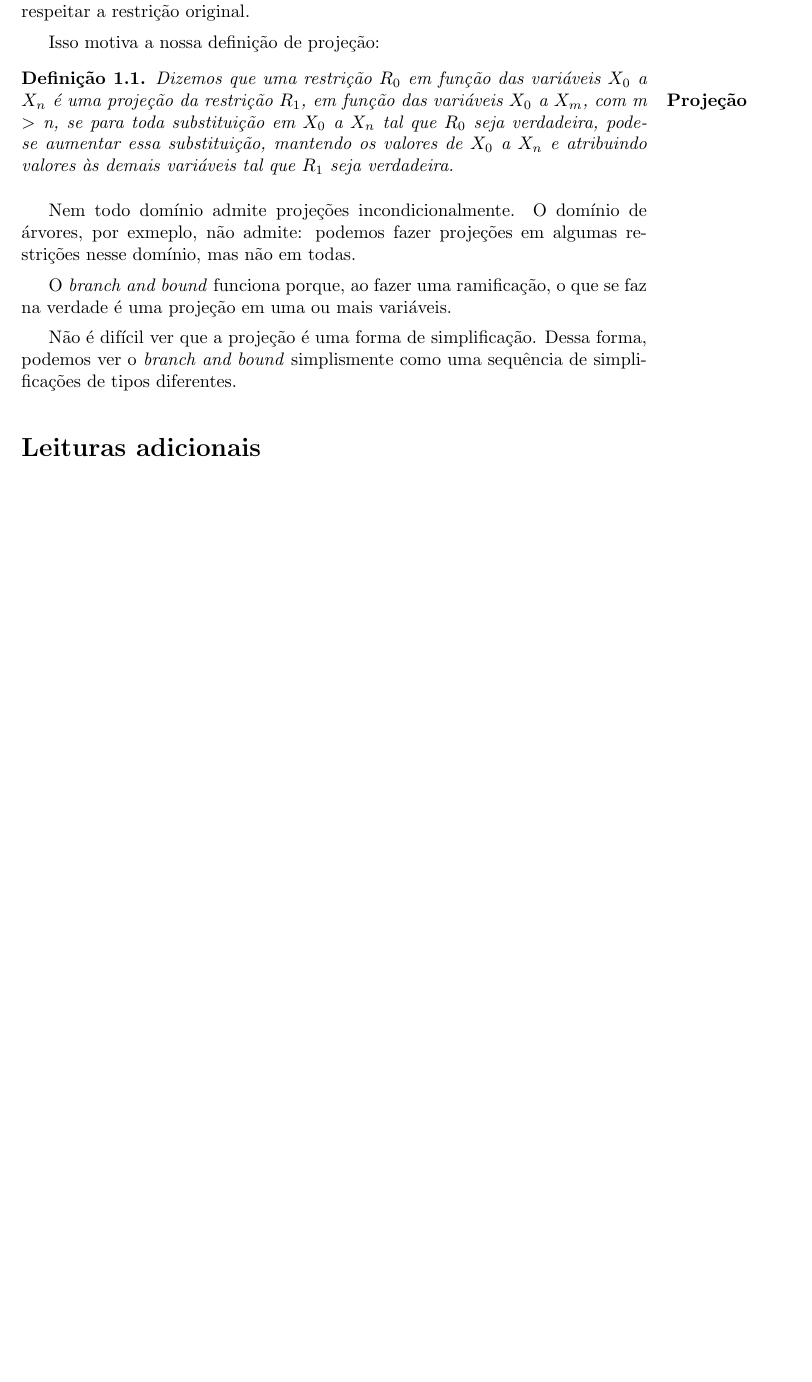
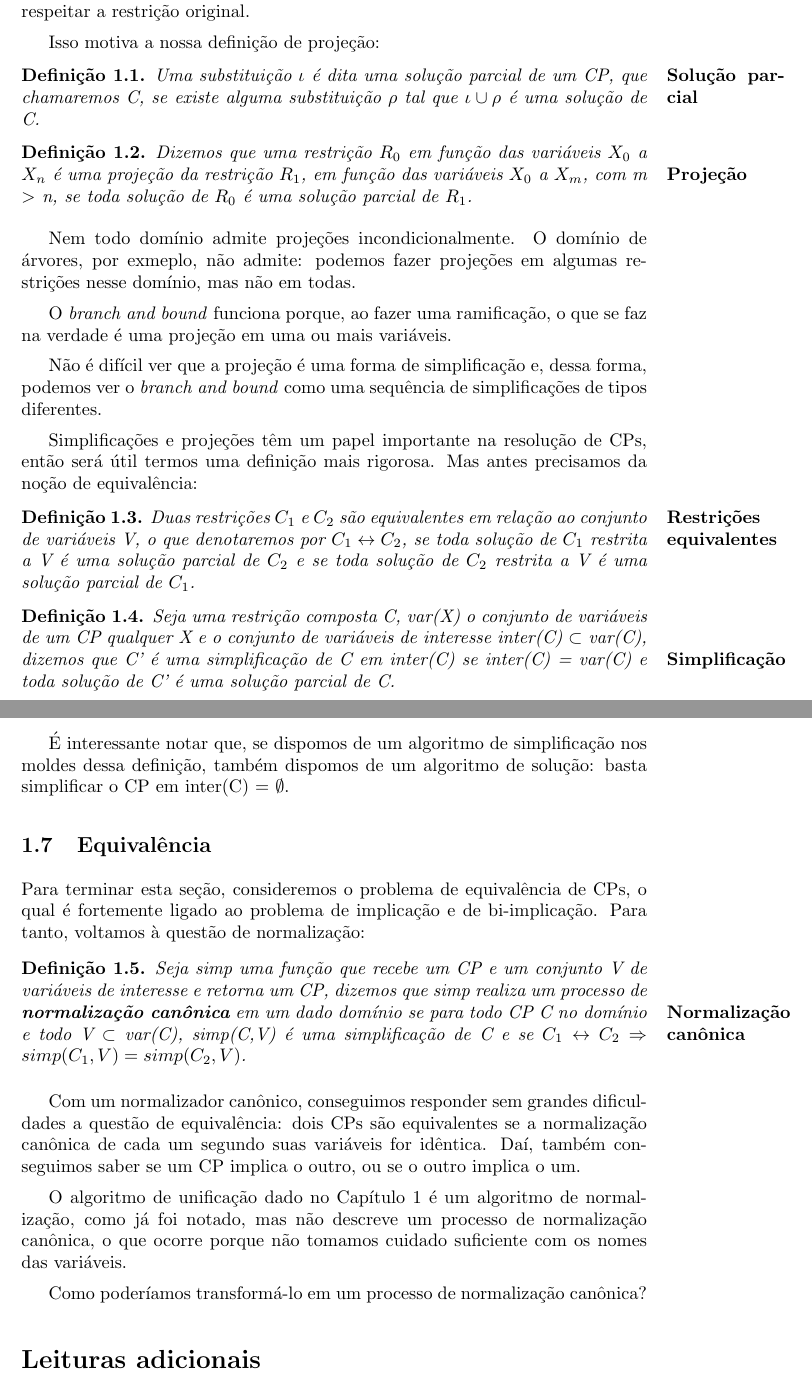
Before and after one commit to ericlesaquiles/Otimizacao-por-restricoes-logicas, a LaTeX document (doc/Cap7/[LOG] Cap7.tex): part of page 7 of 7 before the commit and two parts of pages 7 and 8 of 8 after it, the two joined at a grey line, cut so that both start at the same text, the shorter picture padded with empty space. Compiled offline with pdfLaTeX.

Commit message:
[UP] Atualizado Cap7

```diff
--- a/doc/Cap7/[LOG] Cap7.tex
+++ b/doc/Cap7/[LOG] Cap7.tex
@@ -231,18 +233,47 @@ Digamos que só o valor de X nessa restrição seja de interesse. Se tivermos qu
 Isso motiva a nossa definição de projeção:
 
 \begin{definition}
-  Dizemos que uma restrição $R_0$ em função das variáveis $X_0$ a $X_n$ é uma projeção\marginpar{\textbf{Projeção}} da restrição $R_1$, em função das variáveis $X_0$ a $X_m$, com m $>$ n, se para toda substituição em $X_0$ a $X_n$ tal que $R_0$ seja verdadeira, pode-se aumentar essa substituição, mantendo os valores de $X_0$ a $X_n$ e atribuindo valores às demais variáveis tal que $R_1$ seja verdadeira.
+  Uma substituição $\iota$ é dita uma solução parcial\marginpar{\textbf{Solução parcial}} de um CP, que chamaremos C, se existe alguma substituição $\rho$ tal que $\iota \cup \rho$ é uma solução de C.
+\end{definition}
+
+\begin{definition}
+  Dizemos que uma restrição $R_0$ em função das variáveis $X_0$ a $X_n$ é uma projeção\marginpar{\textbf{Projeção}} da restrição $R_1$, em função das variáveis $X_0$ a $X_m$, com m $>$ n, se toda solução de $R_0$ é uma solução parcial de $R_1$.
 \end{definition}
 
 Nem todo domínio admite projeções incondicionalmente. O domínio de árvores, por exmeplo, não admite: podemos fazer projeções em algumas restrições nesse domínio, mas não em todas.
 
 O \textit{branch and bound} funciona porque, ao fazer uma ramificação, o que se faz na verdade é uma projeção em uma ou mais variáveis.
 
-Não é difícil ver que a projeção é uma forma de simplificação. Dessa forma, podemos ver o \textit{branch and bound} simplismente como uma sequência de simplificações de tipos diferentes.
+Não é difícil ver que a projeção é uma forma de simplificação e, dessa forma, podemos ver o \textit{branch and bound} como uma sequência de simplificações de tipos diferentes.
+
+Simplificações e projeções têm um papel importante na resolução de CPs, então será útil termos uma definição mais rigorosa. Mas antes precisamos da noção de equivalência:
+
+\begin{definition}
+  Duas restrições\marginpar{\textbf{Restrições equivalentes}} $C_1$ e $C_2$ são equivalentes em relação ao conjunto de variáveis V, o que denotaremos por $C_1 \leftrightarrow C_2$, se toda solução de $C_1$ restrita a V é uma solução parcial de $C_2$ e se toda solução de $C_2$ restrita a V é uma solução parcial de $C_1$.
+\end{definition}
+
+\begin{definition}
+  Seja uma restrição composta C, var(X) o conjunto de variáveis de um CP qualquer X e o conjunto de variáveis de interesse inter(C) $\subset$ var(C), dizemos que C' é uma simplificação\marginpar{\textbf{Simplificação}} de C em inter(C) se inter(C) = var(C) e toda solução de C' é uma solução parcial de C.
+\end{definition}
+
+É interessante notar que, se dispomos de um algoritmo de simplificação nos moldes dessa definição, também dispomos de um algoritmo de solução: basta simplificar o CP em inter(C) = $\emptyset$.
+
+\subsection{Equivalência}
+
+  Para terminar esta seção, consideremos o problema de equivalência de CPs, o qual é fortemente ligado ao problema de implicação e de bi-implicação. Para tanto, voltamos à questão de normalização:
+
+  \begin{definition}
+    Seja \textit{simp} uma função que recebe um CP e um conjunto V de variáveis de interesse e retorna um CP, dizemos que \textit{simp} realiza um processo de \textbf{normalização canônica}\marginpar{\textbf{Normalização canônica}} em um dado domínio se para todo CP C no domínio e todo V $\subset$ var(C), simp(C,V) é uma simplificação de C e se $C_1 \leftrightarrow C_2 \Rightarrow simp(C_1,V) = simp(C_2,V)$.
+  \end{definition}
+
+  Com um normalizador canônico, conseguimos responder sem grandes dificuldades a questão de equivalência: dois CPs são equivalentes se a normalização canônica de cada um segundo suas variáveis for idêntica. Daí, também conseguimos saber se um CP implica o outro, ou se o outro implica o um.
+
+  O algoritmo de unificação dado no Capítulo 1 %TODO inserir o ref
+é um algoritmo de normalização, como já foi notado, mas não descreve um processo de normalização canônica, o que ocorre porque não tomamos cuidado suficiente com os nomes das variáveis.
+
+Como poderíamos transformá-lo em um processo de normalização canônica?
 
 
-
-%Por conveniência, se $x_0$ é um símbolo de restrição no domínio, junto de seus argumentos, diremos que é uma restrição primitiva. Uma restrição composta é a conjunção de restrições primitivas: $x_0$, ..., $x_n$ (onde as vírgulas, como usual, são lidas como um \textit{e} lógico), onde $x_i$ é uma restrição primitiva.
 
 
 
```
Also changed, not shown: doc/Cap7/[LOG] Cap7.pdf, doc/Cap7/[LOG] Cap7.tex (4 more changed lines), 2 other files.
